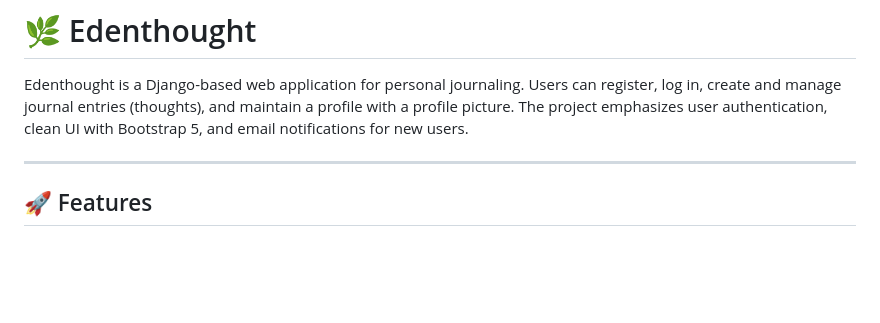
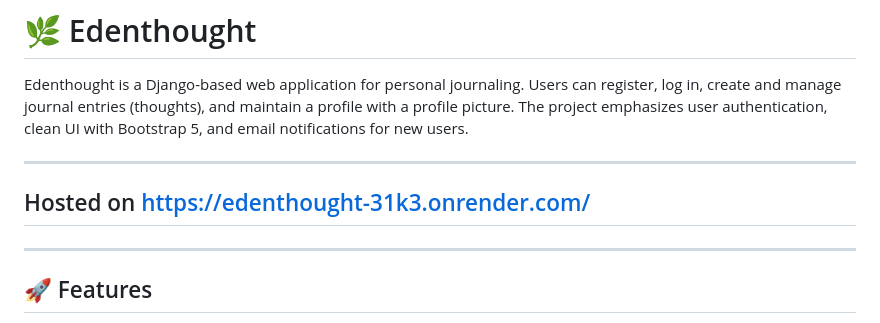
Before and after one commit to nathanlopes45/Edenthought, a Markdown page: README.md, the part around the change. Rendered like a GitHub page; blank space fills up the shorter version.

```diff
--- a/README.md
+++ b/README.md
@@ -2,6 +2,8 @@
 
 Edenthought is a Django-based web application for personal journaling. Users can register, log in, create and manage journal entries (thoughts), and maintain a profile with a profile picture. The project emphasizes user authentication, clean UI with Bootstrap 5, and email notifications for new users.
 
+---
+## Hosted on https://edenthought-31k3.onrender.com/
 ---
 
 ## 🚀 Features
```
